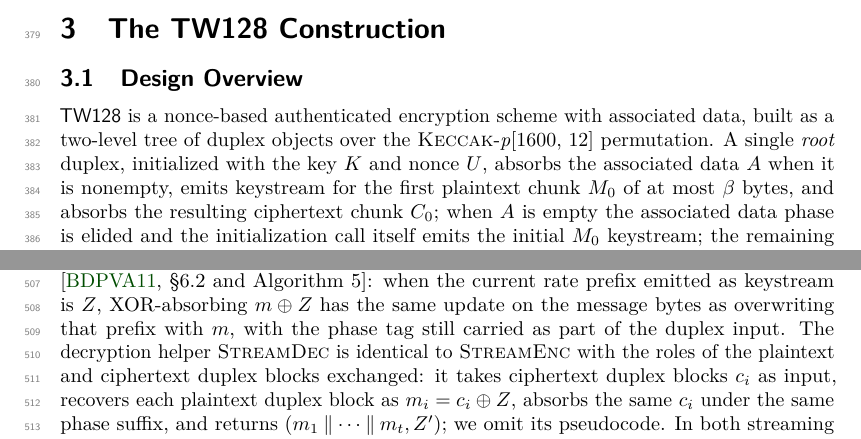
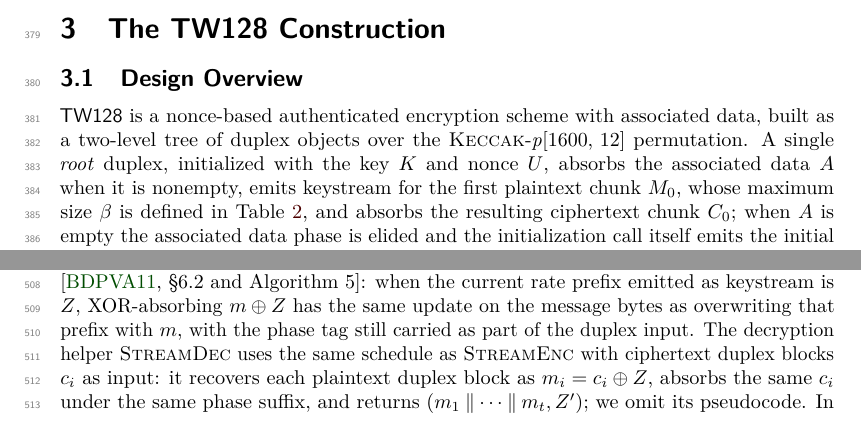
Before and after one commit to codahale/treewrap, a LaTeX document (paper/main.tex, which reads paper/sections/03-tw128.tex): two parts of pages 9 and 13 of 80, joined at a grey line, cut so that both start at the same text. Compiled offline with pdfLaTeX.

Commit message:
Clean up construction exposition
Clarify the first beta reference, attribute leaf-index separation to full initialization strings, and describe StreamDec without implying that ciphertext absorption is swapped.

```diff
--- a/paper/sections/03-tw128.tex
+++ b/paper/sections/03-tw128.tex
@@ -9,7 +9,8 @@ data, built as a two-level tree of duplex objects over the
 \Keccakp{} permutation. A single \emph{root} duplex, initialized
 with the key $K$ and nonce $U$, absorbs the associated data $A$ when it
 is nonempty, emits
-keystream for the first plaintext chunk $M_0$ of at most $\beta$ bytes,
+keystream for the first plaintext chunk $M_0$, whose maximum size
+$\beta$ is defined in \Cref{tab:params},
 and absorbs the resulting ciphertext chunk $C_0$;
 when $A$ is empty the associated data phase is elided and the
 initialization call itself emits the initial $M_0$ keystream;
@@ -384,11 +385,10 @@ overwrite mechanism of \cite[\S6.2 and Algorithm~5]{BDPV11}: when the
 current rate prefix emitted as keystream is $Z$, XOR-absorbing
 $m \oplus Z$ has the same update on the message bytes as overwriting
 that prefix with $m$, with the phase tag still carried as part of the
-duplex input. The decryption helper \Call{StreamDec}{} is identical to
-\Call{StreamEnc}{} with the roles of the plaintext and ciphertext duplex
-blocks exchanged: it takes ciphertext duplex blocks $c_i$ as input,
-recovers each plaintext duplex block as $m_i = c_i \oplus Z$, absorbs the
-same $c_i$ under the same phase suffix, and returns
+duplex input. The decryption helper \Call{StreamDec}{} uses the same
+schedule as \Call{StreamEnc}{} with ciphertext duplex blocks $c_i$ as
+input: it recovers each plaintext duplex block as $m_i = c_i \oplus Z$,
+absorbs the same $c_i$ under the same phase suffix, and returns
 $(m_1 \concat \cdots \concat m_t, Z')$; we omit its pseudocode. In both
 streaming helpers, each duplex call absorbs a
 duplex block followed by its phase suffix---$\sigma^-$ for a non-final
```
Also changed, not shown: paper/main.pdf, paper/sections/03-tw128.tex (6 more changed lines).
